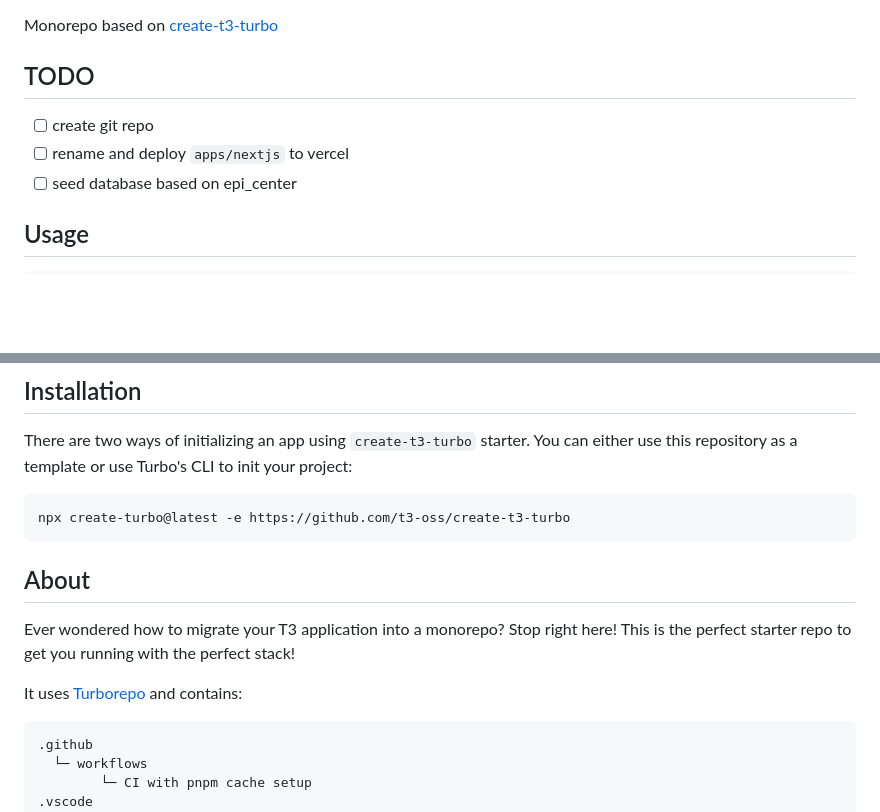
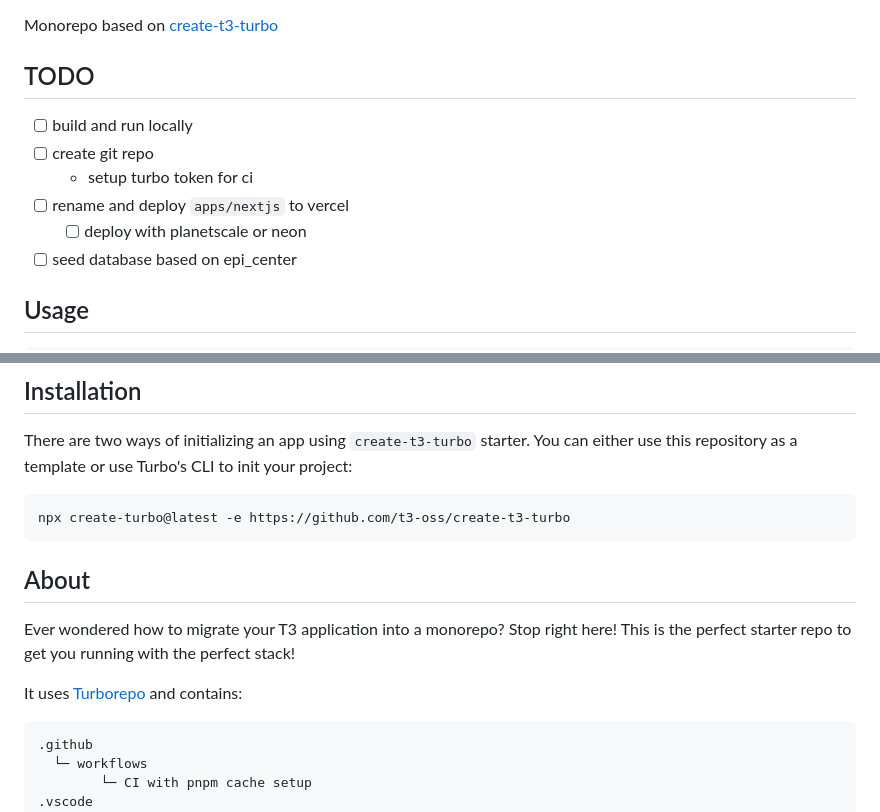
Before and after one commit to daneroo/phac-epi-garden, a Markdown page: README.md, 2 parts joined by grey strips. GitHub-like rendering; blank space fills up the shorter version.

Commit message:
update todo

````diff
--- a/README.md
+++ b/README.md
@@ -4,8 +4,11 @@ Monorepo based on [create-t3-turbo](https://github.com/t3-oss/create-t3-turbo)
 
 ## TODO
 
+- [ ] build and run locally
 - [ ] create git repo
+  - setup turbo token for ci
 - [ ] rename and deploy `apps/nextjs` to vercel
+  - [ ] deploy with planetscale or neon
 - [ ] seed database based on epi_center
 
 ## Usage
@@ -35,6 +40,7 @@ npx create-turbo@latest -e https://github.com/t3-oss/create-t3-turbo
 ## Installation
 
 There are two ways of initializing an app using `create-t3-turbo` starter. You can either use this repository as a template or use Turbo's CLI to init your project:
+
 ```bash
 npx create-turbo@latest -e https://github.com/t3-oss/create-t3-turbo
 ```
@@ -45,7 +51,7 @@ Ever wondered how to migrate your T3 application into a monorepo? Stop right her
 
 It uses [Turborepo](https://turborepo.org/) and contains:
 
-```
+```txt
 .github
   └─ workflows
         └─ CI with pnpm cache setup
````
Also changed, not shown: other parts of README.md (+2 -0 lines).
